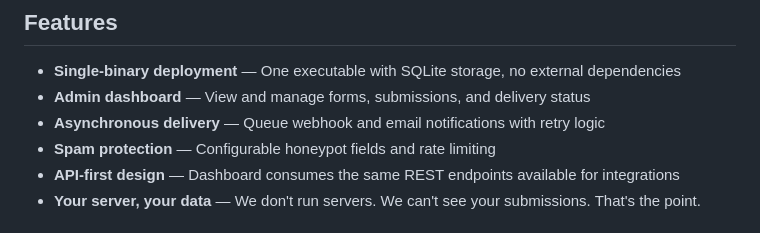
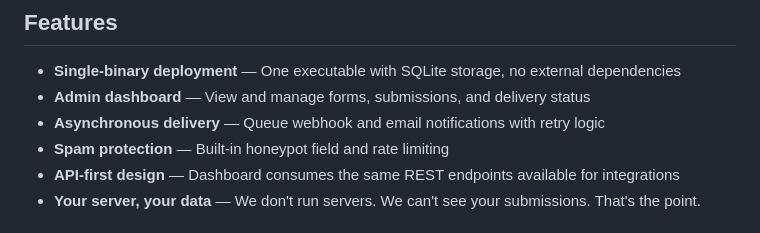
Before and after one commit to karloscodes/formlander, a Markdown page: README.md, the part around the change. GitHub-like rendering.

Commit message:
docs(readme): describe honeypot as built-in, not configurable (#49)
The honeypot is automatic — any non-empty __fl_hp field marks the submission
as spam and skips deliveries. No setting to toggle, so 'Configurable' was
inaccurate.

```diff
--- a/README.md
+++ b/README.md
@@ -17,7 +17,7 @@ Formlander enables developers running static or serverless sites to handle form
 - **Single-binary deployment** — One executable with SQLite storage, no external dependencies
 - **Admin dashboard** — View and manage forms, submissions, and delivery status
 - **Asynchronous delivery** — Queue webhook and email notifications with retry logic
-- **Spam protection** — Configurable honeypot fields and rate limiting
+- **Spam protection** — Built-in honeypot field and rate limiting
 - **API-first design** — Dashboard consumes the same REST endpoints available for integrations
 - **Your server, your data** — We don't run servers. We can't see your submissions. That's the point.
 
```
